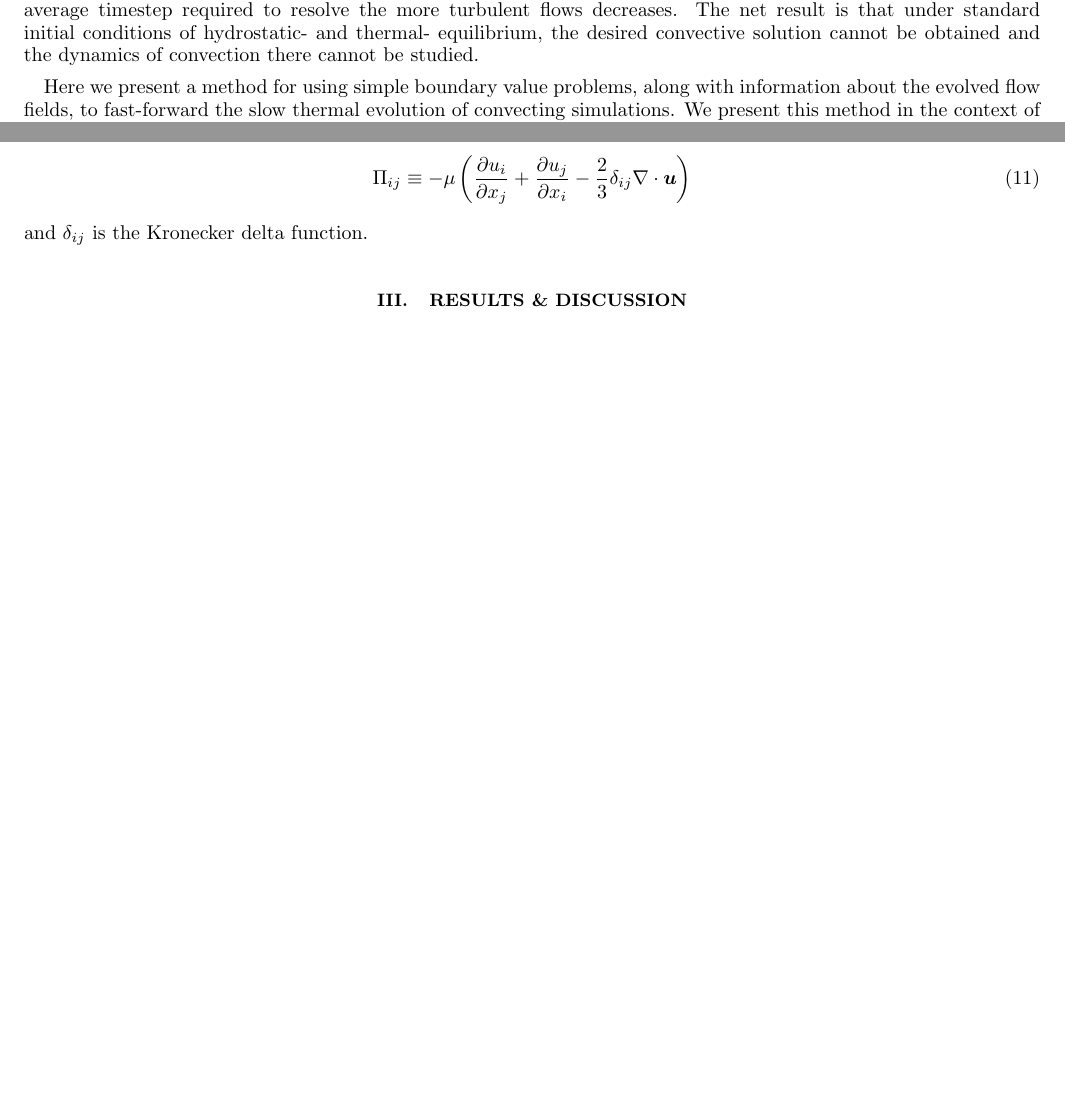
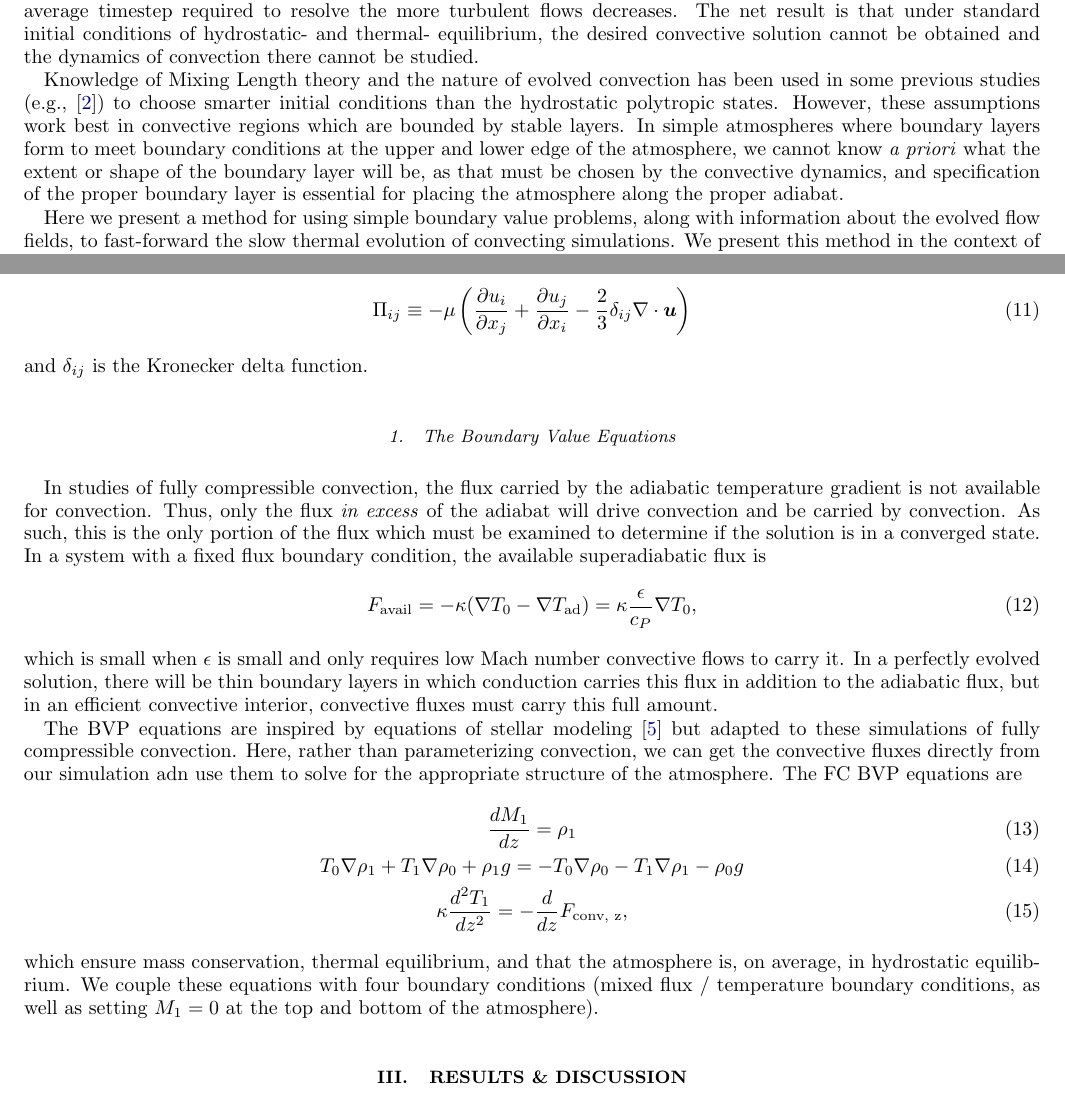
Before and after one commit to evanhanders/accelerated_evolution_paper2018, a LaTeX paper (tex/bvp_paper.tex): two parts of pages 1 and 3 of 3 before the commit and two parts of pages 1 and 3 of 4 after it, joined at a grey line, cut so that both start at the same text, the shorter picture padded with empty space. Compiled offline with pdfLaTeX.

Commit message:
more small progress on paper.

```diff
--- a/tex/bvp_paper.tex
+++ b/tex/bvp_paper.tex
@@ -75,6 +75,15 @@ KH time becomes numerically intractable.  As the Rayleigh number increases, the
 timestep required to resolve the more turbulent flows decreases.  The net result is that under standard initial conditions
 of hydrostatic- and thermal- equilibrium, the desired convective solution cannot be obtained and the dynamics of convection
 there cannot be studied.
+
+Knowledge of Mixing Length theory and the nature of evolved convection has been used in some
+previous studies (e.g., \cite{brandenburg&all2005}) to choose smarter initial conditions than
+the hydrostatic polytropic states.  However, these assumptions work best in convective regions
+which are bounded by stable layers.  In simple atmospheres where boundary layers form to meet
+boundary conditions at the upper and lower edge of the atmosphere, we cannot know
+\emph{a priori} what the extent or shape of the boundary layer will be, as that must be chosen
+by the convective dynamics, and specification of the proper boundary layer is essential for
+placing the atmosphere along the proper adiabat.
 
 Here we present a method for using simple boundary value problems, along with information about the evolved flow fields,
 to fast-forward the slow thermal evolution of convecting simulations.  We present this method in the context of RBC, and
@@ -177,6 +186,35 @@ tensor is defined as
 \end{equation}
 and $\delta_{ij}$ is the Kronecker delta function.
 
+\subsubsection{The Boundary Value Equations}
+In studies of fully compressible convection, the flux carried by the adiabatic temperature gradient
+is not available for convection.  Thus, only the flux \emph{in excess} of the adiabat will drive
+convection and be carried by convection.  As such, this is the only portion of the flux which
+must be examined to determine if the solution is in a converged state.  In a system with
+a fixed flux boundary condition, the available superadiabatic flux is
+\begin{equation}
+F_{\text{avail}} = -\kappa(\grad T_0 - \grad T_{\text{ad}}) = \kappa\frac{\epsilon}{c_P}\grad T_0,
+\end{equation}
+which is small when $\epsilon$ is small and only requires low Mach number convective flows
+to carry it.  In a perfectly evolved solution, there will be thin boundary layers in which
+conduction carries this flux in addition to the adiabatic flux, but in an efficient convective
+interior, convective fluxes must carry this full amount.
+
+The BVP equations are inspired by equations of stellar modeling  \cite{paxton&all2011} but adapted to these simulations
+of fully compressible convection.  Here, rather than parameterizing convection, we can get the
+convective fluxes directly from our simulation adn use them to solve for the appropriate structure
+of the atmosphere.  The FC BVP equations are
+\begin{gather}
+\frac{d M_1}{dz} = \rho_1 \\
+T_0 \grad \rho_1 + T_1 \grad \rho_0 + \rho_1 g = - T_0 \grad \rho_0 - T_1 \grad \rho_1 - \rho_0 g \\
+\kappa \frac{d^2 T_1}{d z^2} = -\frac{d}{dz}F_{\text{conv, z}},
+\end{gather}
+which ensure mass conservation, thermal equilibrium, and that the atmosphere is, on average,
+in hydrostatic equilibrium.  We couple these equations with four boundary conditions (mixed
+flux / temperature boundary conditions, as well as setting $M_1 = 0$ at the top and bottom
+of the atmosphere).
+
+
 
 
 
```
Also changed, not shown: tex/biblio.bib (+25 -0 lines), tex/bvp_paper.pdf.
